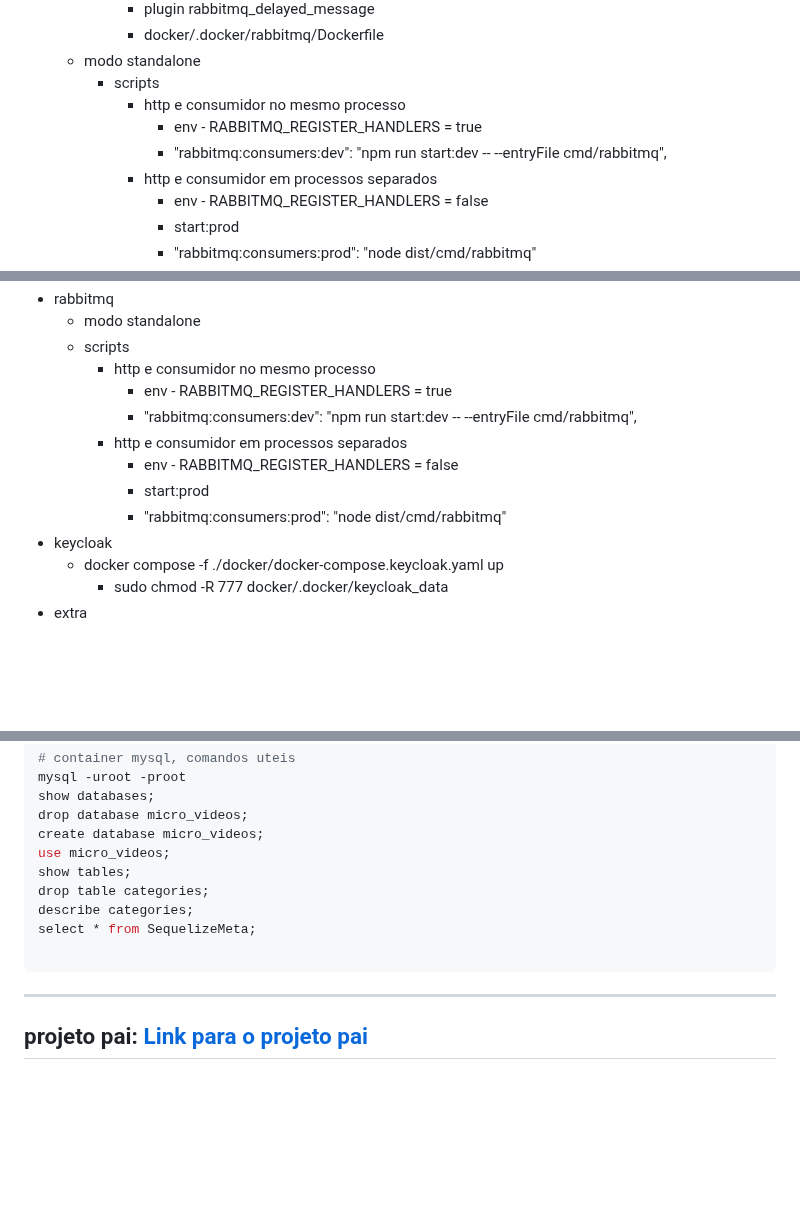
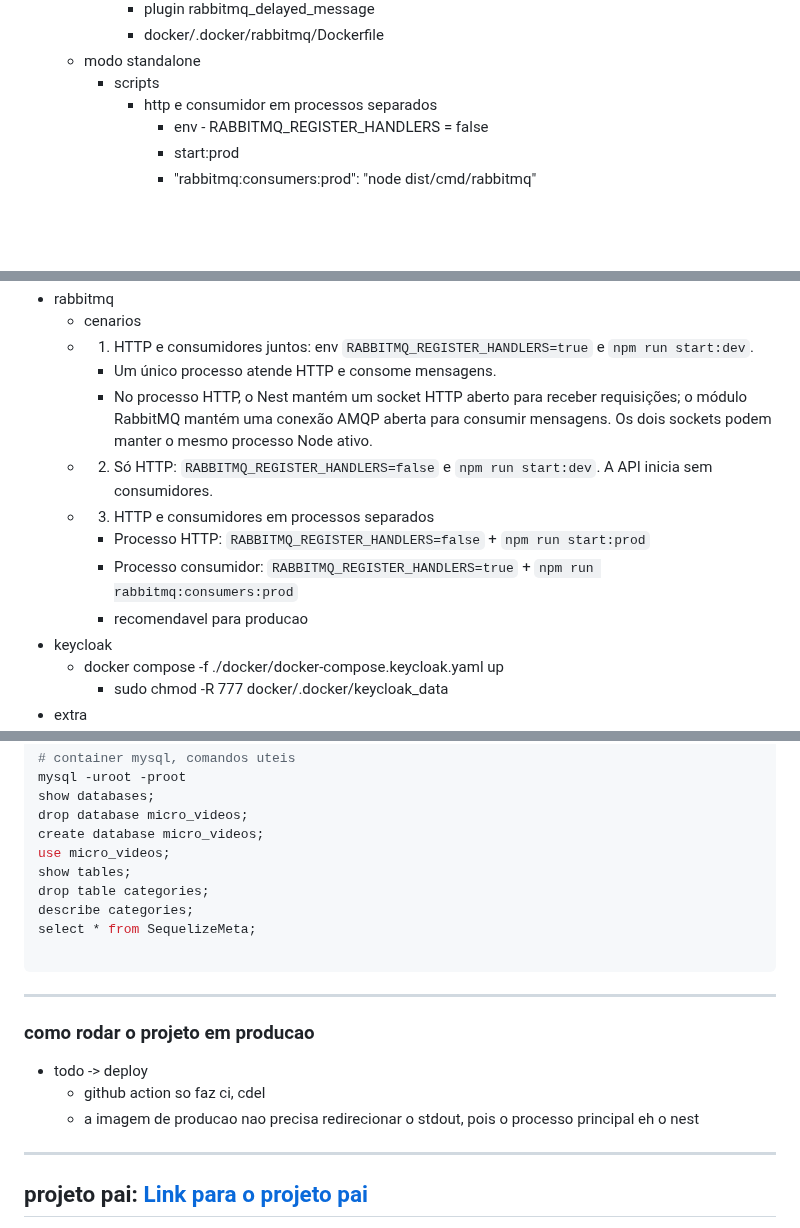
Before and after one commit to iamfelipy/fc3-codeflix-backend-admin-catalogo-de-videos, a Markdown page: readme.md, 3 parts joined by grey strips. Rendered like a GitHub page; blank space fills up the shorter version.

Commit message:
docs: improve readme.md

````diff
--- a/readme.md
+++ b/readme.md
@@ -329,9 +329,6 @@
       - docker/.docker/rabbitmq/Dockerfile
   - modo standalone
     - scripts
-      - http e consumidor no mesmo processo
-        - env - RABBITMQ_REGISTER_HANDLERS = true
-        - "rabbitmq:consumers:dev": "npm run start:dev -- --entryFile cmd/rabbitmq",
       - http e consumidor em processos separados
         - env - RABBITMQ_REGISTER_HANDLERS = false
         - start:prod
@@ -799,13 +865,13 @@
 - rabbitmq
-  - modo standalone
-  - scripts
-    - http e consumidor no mesmo processo
-      - env - RABBITMQ_REGISTER_HANDLERS = true
-      - "rabbitmq:consumers:dev": "npm run start:dev -- --entryFile cmd/rabbitmq",
-    - http e consumidor em processos separados
-      - env - RABBITMQ_REGISTER_HANDLERS = false
-      - start:prod
-      - "rabbitmq:consumers:prod": "node dist/cmd/rabbitmq"
+  - cenarios
+  - 1. HTTP e consumidores juntos: env `RABBITMQ_REGISTER_HANDLERS=true` e `npm run start:dev`.
+    - Um único processo atende HTTP e consome mensagens.
+    - No processo HTTP, o Nest mantém um socket HTTP aberto para receber requisições; o módulo RabbitMQ mantém uma conexão AMQP aberta para consumir mensagens. Os dois sockets podem manter o mesmo processo Node ativo.
+  - 2. Só HTTP: `RABBITMQ_REGISTER_HANDLERS=false` e `npm run start:dev`. A API inicia sem consumidores.
+  - 3. HTTP e consumidores em processos separados
+      - Processo HTTP: `RABBITMQ_REGISTER_HANDLERS=false` \+ `npm run start:prod`
+      - Processo consumidor: `RABBITMQ_REGISTER_HANDLERS=true` \+ `npm run rabbitmq:consumers:prod`
+      - recomendavel para producao
 - keycloak
   - docker compose -f ./docker/docker-compose.keycloak.yaml up
     - sudo chmod -R 777 docker/.docker/keycloak_data
@@ -871,6 +937,11 @@ select * from SequelizeMeta;
 
 ```
 
+----
+### como rodar o projeto em producao
+- todo -> deploy
+  - github action so faz ci, cdel
+  - a imagem de producao nao precisa redirecionar o stdout, pois o processo principal eh o nest
 ---
 projeto pai:
 [Link para o projeto pai](https://github.com/iamfelipy/fc3-codeflix-netflix)
````
Also changed, not shown: other parts of readme.md (+137 -68 lines), docs/action-ci-github.png (added), docs/tag-package-github.png (added), 3 other files.
